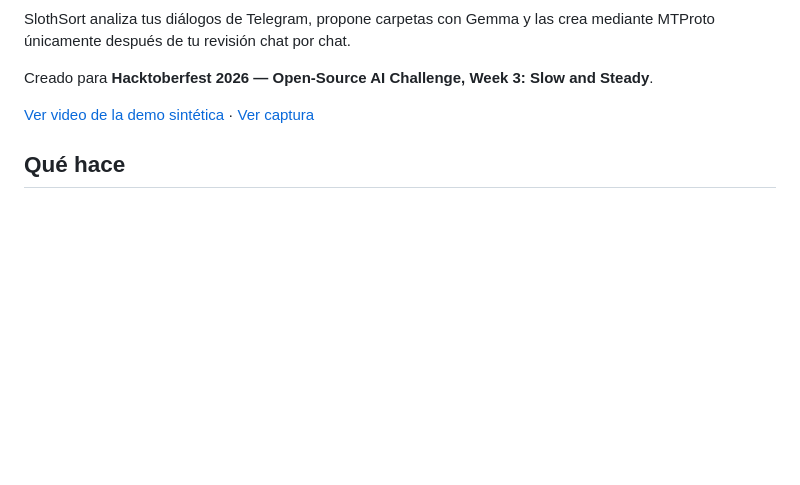
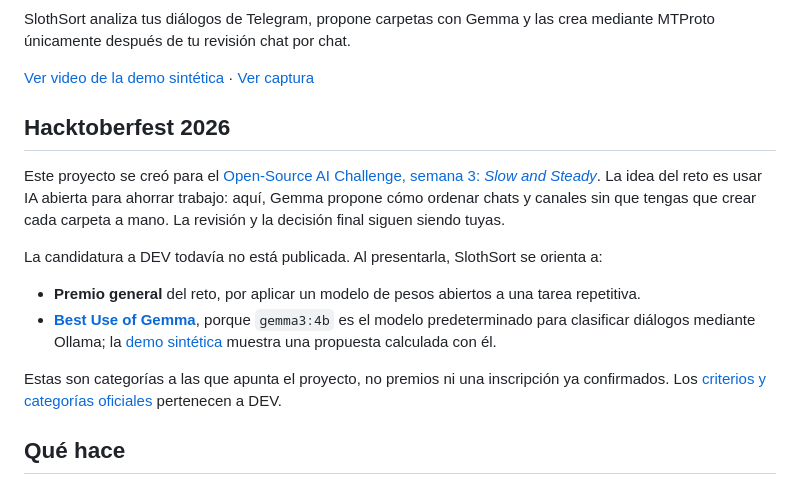
Before and after one commit to zSnowww/slothsort, a Markdown page: README.md, the part around one of its changes. GitHub-like rendering; blank space fills up the shorter version.

Commit message:
Highlight Hacktoberfest challenge and Gemma category

```diff
--- a/README.md
+++ b/README.md
@@ -2,9 +7,18 @@
 
 SlothSort analiza tus diálogos de Telegram, propone carpetas con Gemma y las crea mediante MTProto únicamente después de tu revisión chat por chat.
 
-Creado para **Hacktoberfest 2026 — Open-Source AI Challenge, Week 3: Slow and Steady**.
+[Ver video de la demo sintética](docs/demo.mp4) · [Ver captura](docs/demo-poster.png)
 
-[Ver video de la demo sintética](docs/demo.mp4) · [Ver captura](docs/demo-poster.png)
+## Hacktoberfest 2026
+
+Este proyecto se creó para el [Open-Source AI Challenge, semana 3: *Slow and Steady*](https://dev.to/challenges/hacktoberfest-week3-2026-10-19). La idea del reto es usar IA abierta para ahorrar trabajo: aquí, Gemma propone cómo ordenar chats y canales sin que tengas que crear cada carpeta a mano. La revisión y la decisión final siguen siendo tuyas.
+
+La candidatura a DEV todavía no está publicada. Al presentarla, SlothSort se orienta a:
+
+- **Premio general** del reto, por aplicar un modelo de pesos abiertos a una tarea repetitiva.
+- **[Best Use of Gemma](https://dev.to/challenges/hacktoberfest-week3-2026-10-19)**, porque `gemma3:4b` es el modelo predeterminado para clasificar diálogos mediante Ollama; la [demo sintética](docs/demo.mp4) muestra una propuesta calculada con él.
+
+Estas son categorías a las que apunta el proyecto, no premios ni una inscripción ya confirmados. Los [criterios y categorías oficiales](https://dev.to/challenges/hacktoberfest-week3-2026-10-19) pertenecen a DEV.
 
 ## Qué hace
 
```
Also changed, not shown: other parts of README.md (+5 -0 lines), SUBMISSION.md (+1 -1 lines).
